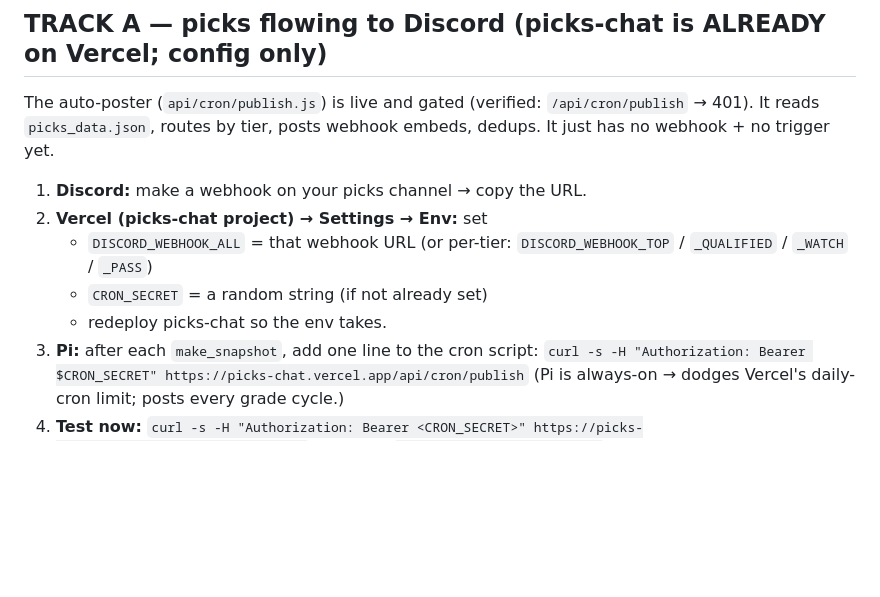
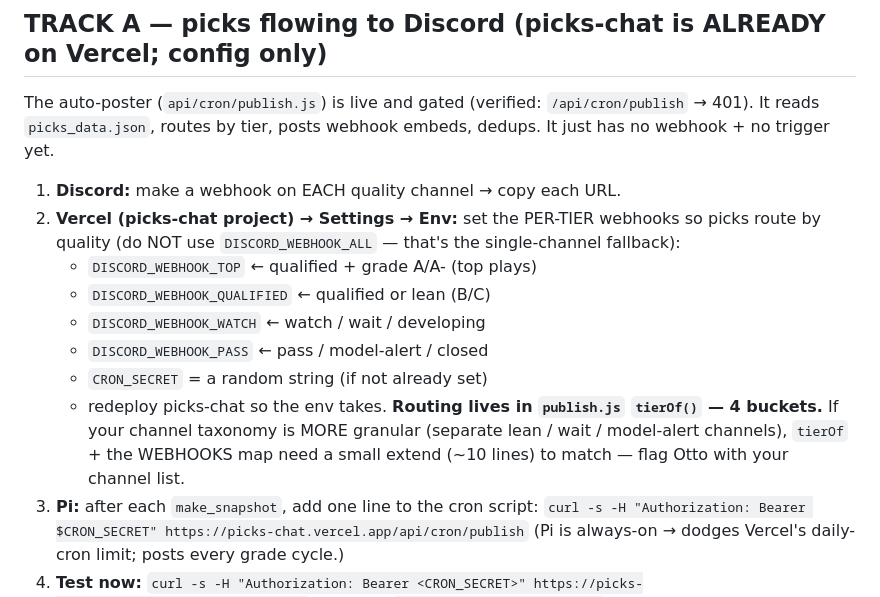
Before and after one commit to smartrickpicks/hivesync, a Markdown page: docs/SERVER-SETUP.md, the part around the change. Drawn GitHub-style; blank space fills up the shorter version.

Commit message:
docs(server-setup): fix picks routing — per-tier webhooks (quality channels), not WEBHOOK_ALL; note tierOf extend if channels are more granular

```diff
--- a/docs/SERVER-SETUP.md
+++ b/docs/SERVER-SETUP.md
@@ -11,12 +11,18 @@ The auto-poster (`api/cron/publish.js`) is live and gated (verified: `/api/cron/
 → 401). It reads `picks_data.json`, routes by tier, posts webhook embeds, dedups. It just
 has no webhook + no trigger yet.
 
-1. **Discord:** make a webhook on your picks channel → copy the URL.
-2. **Vercel (picks-chat project) → Settings → Env:** set
-   - `DISCORD_WEBHOOK_ALL` = that webhook URL  (or per-tier: `DISCORD_WEBHOOK_TOP` /
-     `_QUALIFIED` / `_WATCH` / `_PASS`)
+1. **Discord:** make a webhook on EACH quality channel → copy each URL.
+2. **Vercel (picks-chat project) → Settings → Env:** set the PER-TIER webhooks so picks
+   route by quality (do NOT use `DISCORD_WEBHOOK_ALL` — that's the single-channel fallback):
+   - `DISCORD_WEBHOOK_TOP`       ← qualified + grade A/A-  (top plays)
+   - `DISCORD_WEBHOOK_QUALIFIED` ← qualified or lean (B/C)
+   - `DISCORD_WEBHOOK_WATCH`     ← watch / wait / developing
+   - `DISCORD_WEBHOOK_PASS`      ← pass / model-alert / closed
    - `CRON_SECRET` = a random string (if not already set)
    - redeploy picks-chat so the env takes.
+   **Routing lives in `publish.js` `tierOf()` — 4 buckets.** If your channel taxonomy is
+   MORE granular (separate lean / wait / model-alert channels), `tierOf` + the WEBHOOKS map
+   need a small extend (~10 lines) to match — flag Otto with your channel list.
 3. **Pi:** after each `make_snapshot`, add one line to the cron script:
    `curl -s -H "Authorization: Bearer $CRON_SECRET" https://picks-chat.vercel.app/api/cron/publish`
    (Pi is always-on → dodges Vercel's daily-cron limit; posts every grade cycle.)
```
